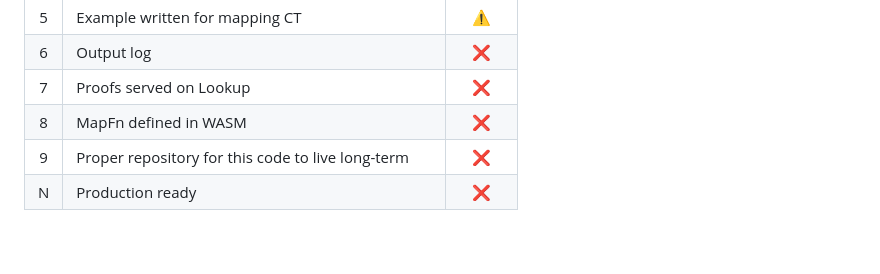
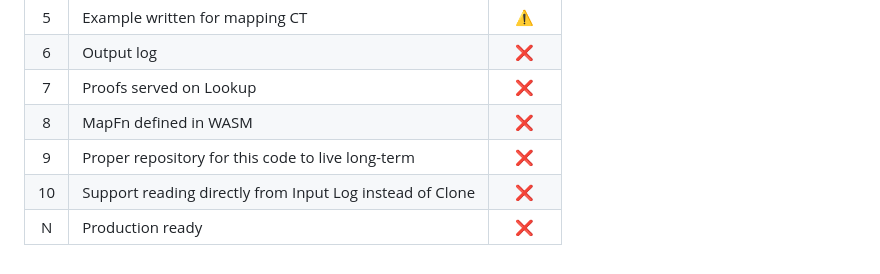
Before and after one commit to google/trillian-examples, a Markdown page: experimental/vindex/README.md, the part around the change. Rendered like a GitHub page.

Commit message:
Add TODO for skipping clone db

```diff
--- a/experimental/vindex/README.md
+++ b/experimental/vindex/README.md
@@ -195,4 +195,5 @@ You will also have a WAL file at `~/sumdb.wal`, which will make future boots fas
 |  7  | Proofs served on Lookup                                   |   ❌   |
 |  8  | MapFn defined in WASM                                     |   ❌   |
 |  9  | Proper repository for this code to live long-term         |   ❌   |
+|  10 | Support reading directly from Input Log instead of Clone  |   ❌   |
 |  N  | Production ready                                          |   ❌   |
```
